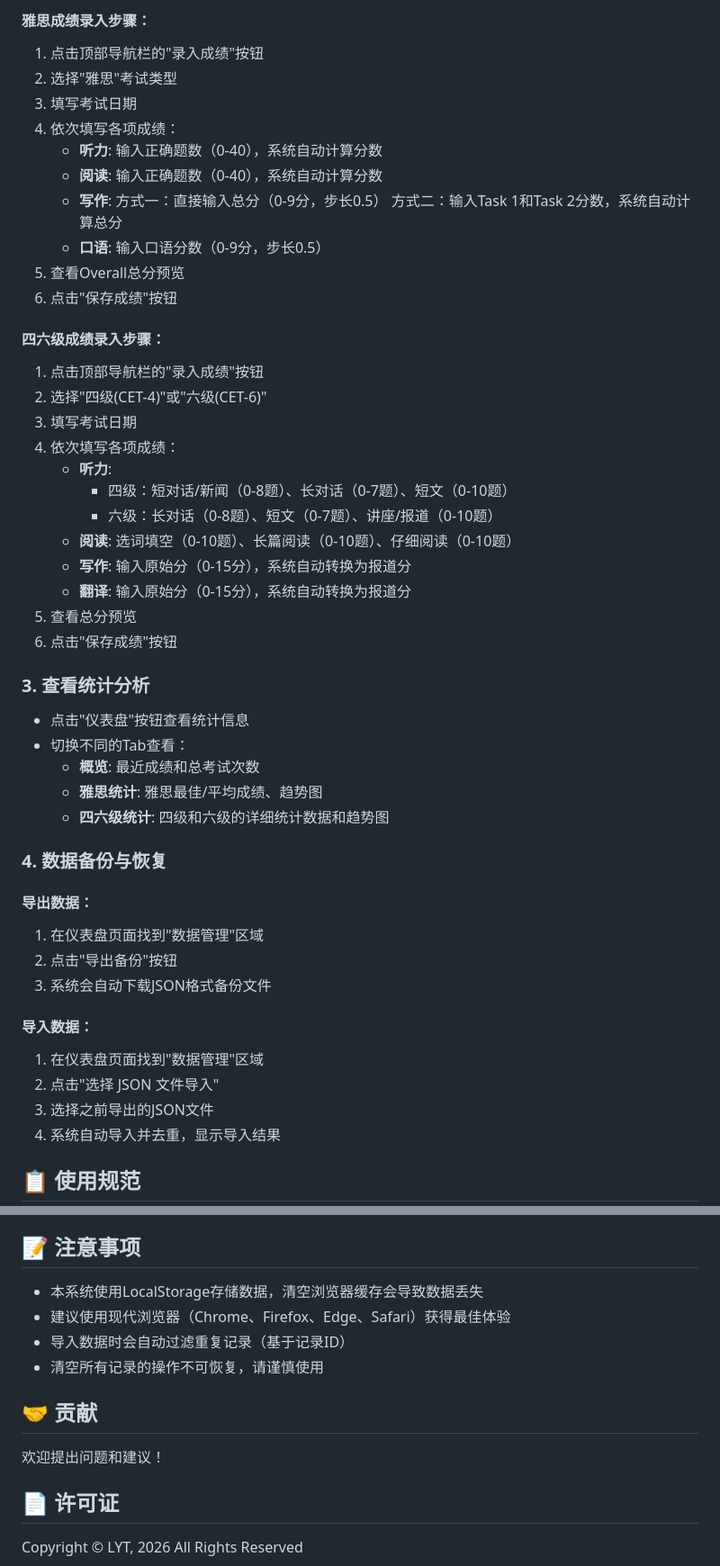
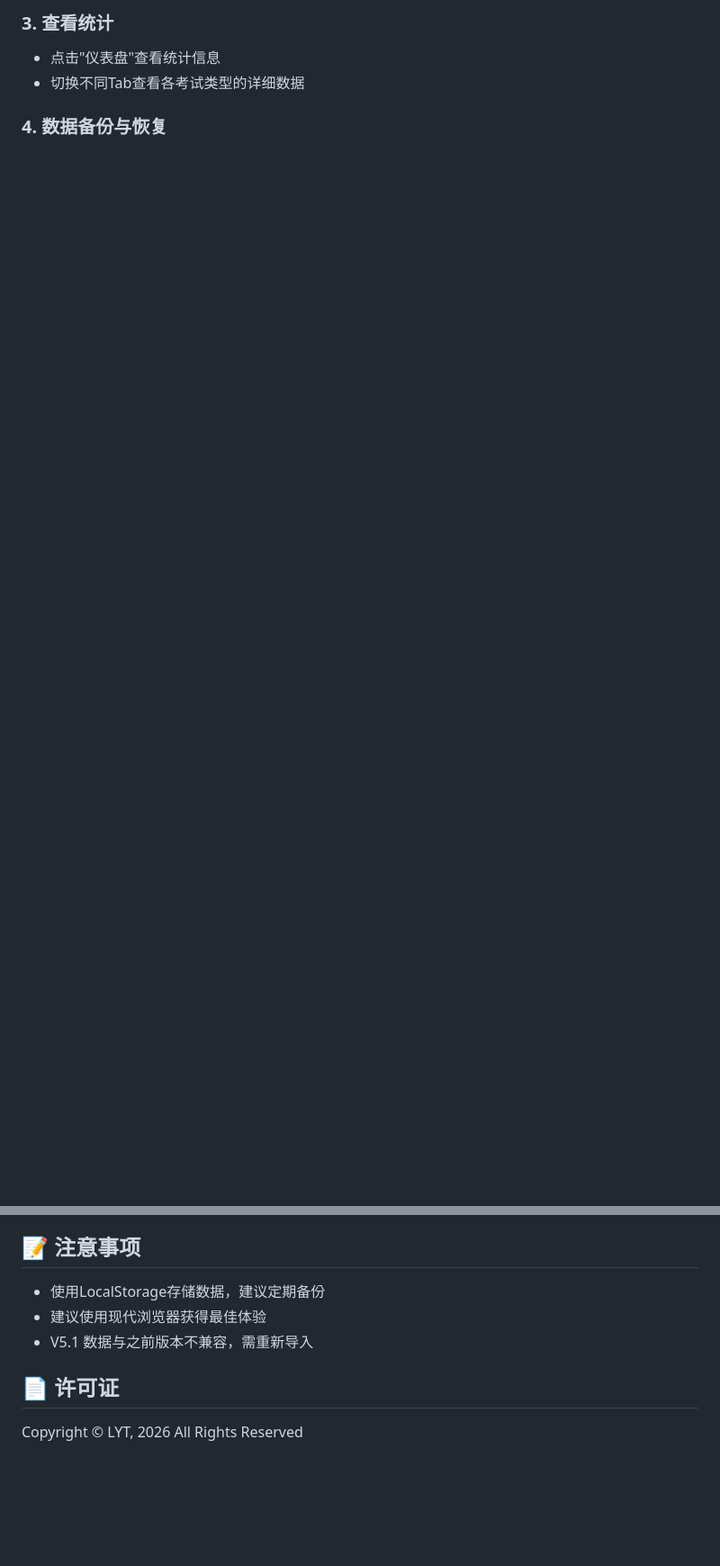
Before and after one commit to Yuntian-Liu/MyScore, a Markdown page: README.md, 2 parts joined by grey strips. Shown at 90% size. GitHub-like rendering; blank space fills up the shorter version.

```diff
--- a/README.md
+++ b/README.md
@@ -44,50 +55,6 @@
 
-#### 雅思成绩录入步骤：
-1. 点击顶部导航栏的"录入成绩"按钮
-2. 选择"雅思"考试类型
-3. 填写考试日期
-4. 依次填写各项成绩：
-   - **听力**: 输入正确题数（0-40），系统自动计算分数
-   - **阅读**: 输入正确题数（0-40），系统自动计算分数
-   - **写作**: 方式一：直接输入总分（0-9分，步长0.5）
-              方式二：输入Task 1和Task 2分数，系统自动计算总分
-   - **口语**: 输入口语分数（0-9分，步长0.5）
-5. 查看Overall总分预览
-6. 点击"保存成绩"按钮
-
-#### 四六级成绩录入步骤：
-1. 点击顶部导航栏的"录入成绩"按钮
-2. 选择"四级(CET-4)"或"六级(CET-6)"
-3. 填写考试日期
-4. 依次填写各项成绩：
-   - **听力**:
-     - 四级：短对话/新闻（0-8题）、长对话（0-7题）、短文（0-10题）
-     - 六级：长对话（0-8题）、短文（0-7题）、讲座/报道（0-10题）
-   - **阅读**: 选词填空（0-10题）、长篇阅读（0-10题）、仔细阅读（0-10题）
-   - **写作**: 输入原始分（0-15分），系统自动转换为报道分
-   - **翻译**: 输入原始分（0-15分），系统自动转换为报道分
-5. 查看总分预览
-6. 点击"保存成绩"按钮
-
-### 3. 查看统计分析
-- 点击"仪表盘"按钮查看统计信息
-- 切换不同的Tab查看：
-  - **概览**: 最近成绩和总考试次数
-  - **雅思统计**: 雅思最佳/平均成绩、趋势图
-  - **四六级统计**: 四级和六级的详细统计数据和趋势图
+### 3. 查看统计
+- 点击"仪表盘"查看统计信息
+- 切换不同Tab查看各考试类型的详细数据
 
 ### 4. 数据备份与恢复
-
-#### 导出数据：
-1. 在仪表盘页面找到"数据管理"区域
-2. 点击"导出备份"按钮
-3. 系统会自动下载JSON格式备份文件
-
-#### 导入数据：
-1. 在仪表盘页面找到"数据管理"区域
-2. 点击"选择 JSON 文件导入"
-3. 选择之前导出的JSON文件
-4. 系统自动导入并去重，显示导入结果
-
-## 📋 使用规范
-
@@ -158,14 +87,9 @@ MyScore/
 
 ## 📝 注意事项
 
-- 本系统使用LocalStorage存储数据，清空浏览器缓存会导致数据丢失
-- 建议使用现代浏览器（Chrome、Firefox、Edge、Safari）获得最佳体验
-- 导入数据时会自动过滤重复记录（基于记录ID）
-- 清空所有记录的操作不可恢复，请谨慎使用
-
-## 🤝 贡献
-
-欢迎提出问题和建议！
+- 使用LocalStorage存储数据，建议定期备份
+- 建议使用现代浏览器获得最佳体验
+- V5.1 数据与之前版本不兼容，需重新导入
 
 ## 📄 许可证
 
```
Also changed, not shown: other parts of README.md (+32 -59 lines).
